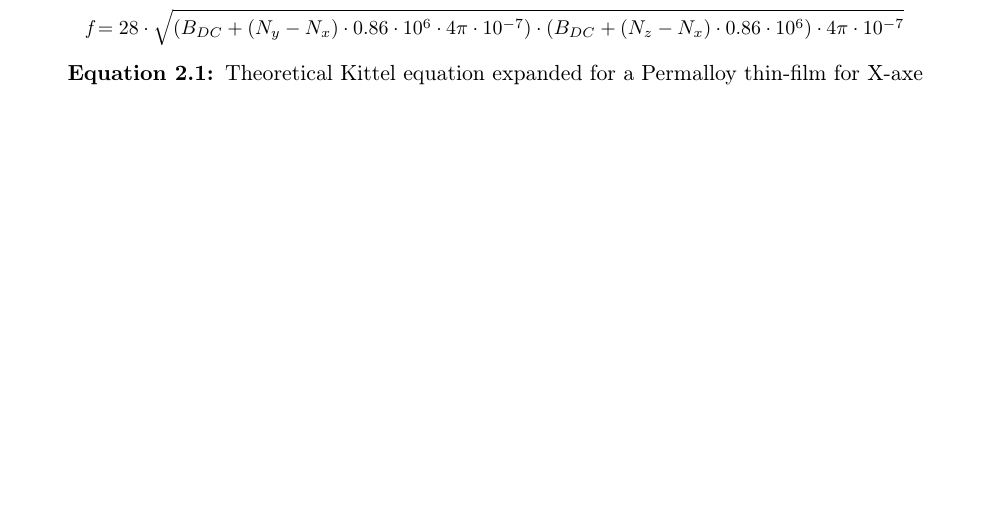
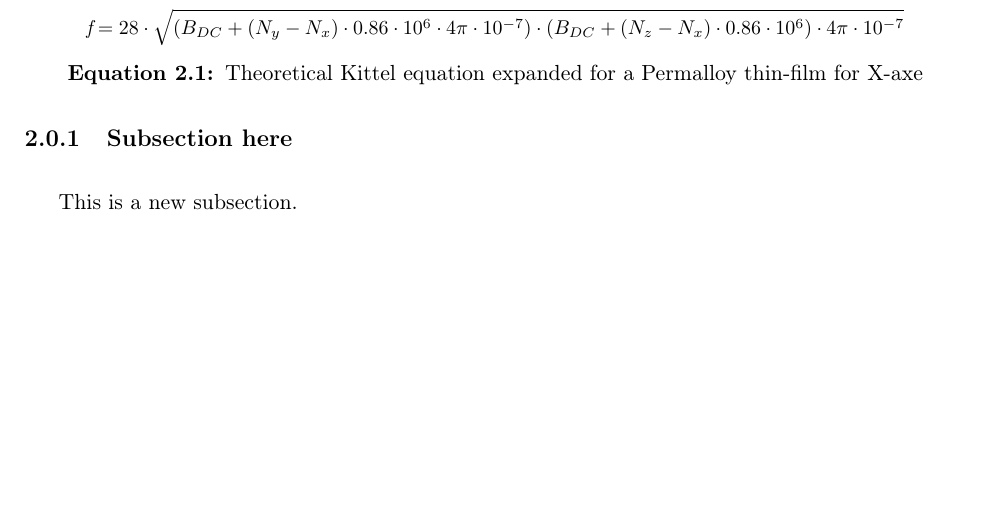
Before and after one commit to sergiomtzlosa/latex-template-report-unizar, a LaTeX thesis (report.tex, which reads chapters/01_first_chapter.tex): part of page 10 of 13, cut so that both start at the same text. Compiled offline with pdfLaTeX.

Commit message:
more content

```diff
--- a/chapters/01_first_chapter.tex
+++ b/chapters/01_first_chapter.tex
@@ -10,4 +10,9 @@ Footnote url here with header\footnoteurl{http://google.com}{http://google.com}.
 
 \KittelEquationExpandedX
 
+\subsection{Subsection here}
+\label{sec:subsection-here}
+
+This is a new subsection.
+
 \clearpage
```
